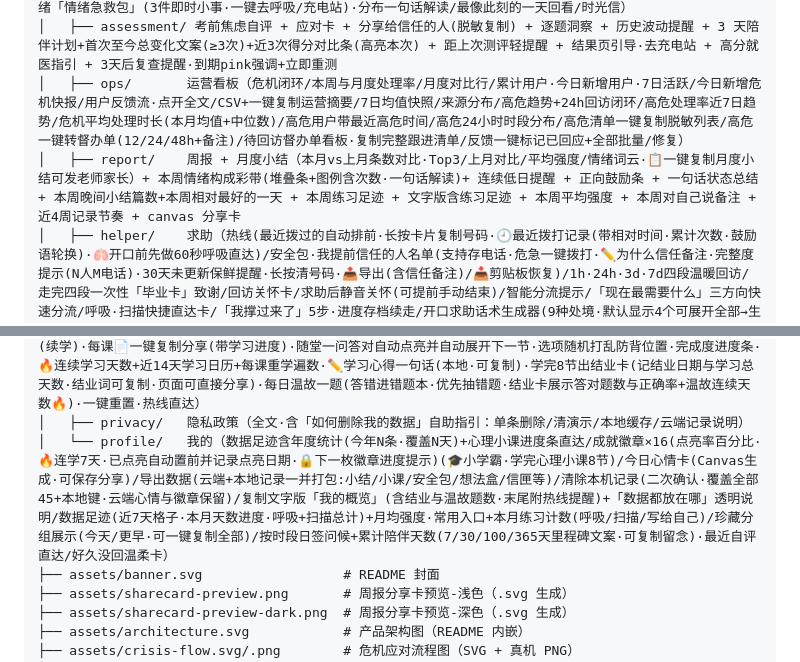
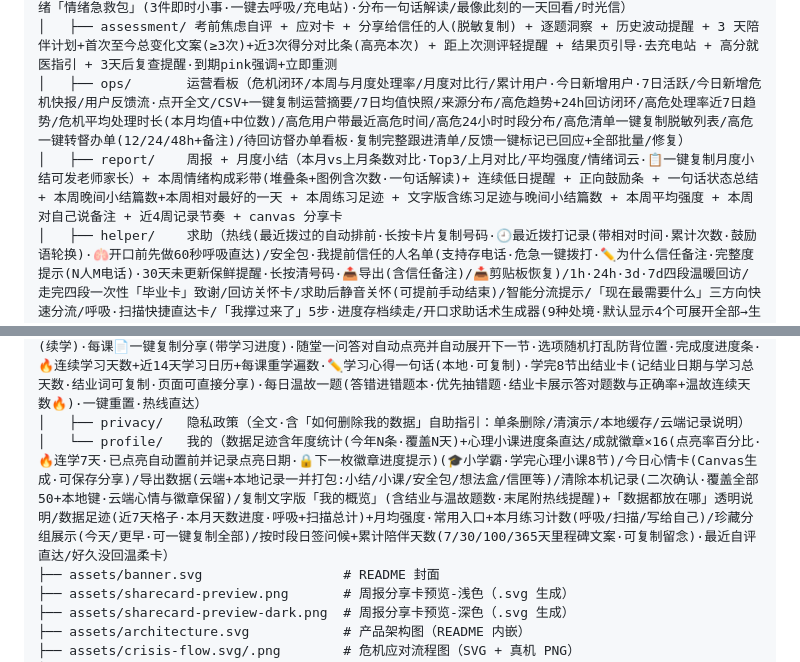
Before and after one commit to WyattJHayes/heartbuddy-miniprogram, a Markdown page: README.md, 2 parts joined by grey strips. Rendered like a GitHub page.

Commit message:
docs: README 补覆盖50+键/满5条替换提示/周报文字版含小结篇数

```diff
--- a/README.md
+++ b/README.md
@@ -102,14 +102,14 @@ heartbuddy-miniprogram/
 │   ├── mood/      情绪可视化（本周小结一键复制/快速记录(强度1-5可选·toast带本周第N条实感)/记录里程碑庆祝(第10/50/100/200条一次性)/8种心情/健康指数/14天洞察(色带14/30天⇄切换·8情绪图例·今天描边高亮·空白天虚线区分·🏆最长连记天数)·连低连高解读·曲线今日锚点/色带点天小结+写一句补记+长按管理/日历(周末暖底色)+翻月回本月·当月最长连续记录段+当月最强情绪日提示/📋一键复制月报(条数/天数/Top3/晚间小结篇数)·本月触发来源排行·环比洞察(本月vs上月Top1)·记录时段偏好(最常何时记)·近30天强度分布(1-5各档占比)·本月情绪转换统计(最常见A→B转变链)/今日未记录轻提醒/未打卡可一键回顶部记录/健康指数❓说明(含较上周对比·修复说明文案不显示bug)·本月记录天数徽章·情绪断崖预警/三件小事(💡灵感一键填入·四场景/勾选记完成时刻·连续全完成天数🔥)·全完成庆祝/记录后暖心回应+负性情绪「情绪急救包」(3件即时小事·一键去呼吸/充电站)·分布一句话解读/最像此刻的一天回看/时光信）
 │   ├── assessment/ 考前焦虑自评 + 应对卡 + 分享给信任的人(脱敏复制) + 逐题洞察 + 历史波动提醒 + 3 天陪伴计划+首次至今总变化文案(≥3次)+近3次得分对比条(高亮本次) + 距上次测评轻提醒 + 结果页引导·去充电站 + 高分就医指引 + 3天后复查提醒·到期pink强调+立即重测
 │   ├── ops/       运营看板（危机闭环/本周与月度处理率/月度对比行/累计用户·今日新增用户·7日活跃/今日新增危机快报/用户反馈流·点开全文/CSV+一键复制运营摘要/7日均值快照/来源分布/高危趋势+24h回访闭环/高危处理率近7日趋势/危机平均处理时长(本月均值+中位数)/高危用户带最近高危时间/高危24小时时段分布/高危清单一键复制脱敏列表/高危一键转督办单(12/24/48h+备注)/待回访督办单看板·复制完整跟进清单/反馈一键标记已回应+全部批量/修复）
-│   ├── report/    周报 + 月度小结（本月vs上月条数对比·Top3/上月对比/平均强度/情绪词云·📋一键复制月度小结可发老师家长）+ 本周情绪构成彩带(堆叠条+图例含次数·一句话解读)+ 连续低日提醒 + 正向鼓励条 + 一句话状态总结 + 本周晚间小结篇数+本周相对最好的一天 + 本周练习足迹 + 文字版含练习足迹 + 本周平均强度 + 本周对自己说备注 + 近4周记录节奏 + canvas 分享卡
+│   ├── report/    周报 + 月度小结（本月vs上月条数对比·Top3/上月对比/平均强度/情绪词云·📋一键复制月度小结可发老师家长）+ 本周情绪构成彩带(堆叠条+图例含次数·一句话解读)+ 连续低日提醒 + 正向鼓励条 + 一句话状态总结 + 本周晚间小结篇数+本周相对最好的一天 + 本周练习足迹 + 文字版含练习足迹与晚间小结篇数 + 本周平均强度 + 本周对自己说备注 + 近4周记录节奏 + canvas 分享卡
 │   ├── helper/    求助（热线(最近拨过的自动排前·长按卡片复制号码·🕘最近拨打记录(带相对时间·累计次数·鼓励语轮换)·🫁开口前先做60秒呼吸直达)/安全包·我提前信任的人名单(支持存电话·危急一键拨打·✏️为什么信任备注·完整度提示(N人M电话)·30天未更新保鲜提醒·长按清号码·📤导出(含信任备注)/📥剪贴板恢复)/1h·24h·3d·7d四段温暖回访/走完四段一次性「毕业卡」致谢/回访关怀卡/求助后静音关怀(可提前手动结束)/智能分流提示/「现在最需要什么」三方向快速分流/呼吸·扫描快捷直达卡/「我撑过来了」5步·进度存档续走/开口求助话术生成器(9种处境·默认显示4个可展开全部→生成第一句话·可复制/✏️改一改再复制/换说法·最近复制过可再复制·含被欺负/家里吵架)+考试季家长贴士一键复制转发/🫂「帮助朋友」危机卡(怎么陪·怎么问安全·一键复制)/一键复制求助文字发信任的人/今日关怀/英语角）
 │   ├── breathe/   呼吸放松练习（4 轮引导/4 档节奏 4-4-6·4-4-4-4·6-2-6-2+发呆2分钟(累计次数陪伴计数)+自定义节奏(吸/屏/呼 2-10 秒可调·一键填入4-7-8助眠/4-4-6/6-2-6)+按时段推荐节奏(晨盒式/午放松/夜长呼)/练习中断24h内温柔回访提示·结束可选 1-5 强度记录平静·toast带本周第N次(发呆模式自动隐藏强度·文案专属)/呼吸徽章/累计+本周进度统计·每日 10 分钟目标进度条+达标连击+近4周放松热力图+完成时段分布(早/中/晚/深夜)+本周vs上周次数对比·🏅最长连练纪录+最近7次放松回看·完成练习「呼吸回响」(发呆模式结束自动给专属回响·→直达心理小课为什么呼吸有用)，全程本地）
 │   ├── scan/      5 分钟身体扫描（完成后可接续呼吸·按时段扫描建议·10 段引导计时·完成显示累计第N次并自动记「平静」+可选 1-5 强度+身体感受一词(8词含累了·最常完成时段统计·留最近5次回看·🫧最常反馈Top1提示)/累计完成次数/再来一次/每日一句轮换开场）
 │   ├── station/   情绪充电站（未读卡片NEW角标·按此刻心情筛选(焦虑/难过/生气/睡前/学习/平静)·12 张可展开心理急救卡(展开自动记阅读次数·📖最常翻Top1提示·阅读总数鼓励(≥5次))(含拖延启动式·睡前两行清单·发呆 2 分钟·气得发抖时 60 秒降火·5-4-3-2-1接地术·考前一夜3件事·考试当天早晨5分钟·情绪词库准确命名)/一键跳呼吸·聊天·记下此刻心情·「🎴随机抽一张」(第N次抽中缘分提示·顺带推荐另一张可点开)·卡片长按★收藏置顶(最多3张·收藏概览提示)·展开可📄复制单张·入口「心理小课」/可分享·今日一句话(换日轮换·每日可手动换一次)）
 │   ├── edu/       心理小课（课程带第N节序号/🔍课程内容搜索(无结果友好提示)/8 节心理健康小课程·本地：认识情绪/考前焦虑/睡不着/低落最小行动/朋友闹掰/社媒比较心/向大人求助不丢人/和父母好好说话·打开自动定位第一节未学(续学)·每课📄一键复制分享(带学习进度)·随堂一问答对自动点亮并自动展开下一节·选项随机打乱防背位置·完成度进度条·🔥连续学习天数+近14天学习日历+每课重学遍数·✏️学习心得一句话(本地·可复制)·学完8节出结业卡(记结业日期与学习总天数·结业词可复制·页面可直接分享)·每日温故一题(答错进错题本·优先抽错题·结业卡展示答对题数与正确率+温故连续天数🔥)·一键重置·热线直达）
 │   ├── privacy/   隐私政策（全文·含「如何删除我的数据」自助指引：单条删除/清演示/本地缓存/云端记录说明）
-│   └── profile/   我的（数据足迹含年度统计(今年N条·覆盖N天)+心理小课进度条直达/成就徽章×16(点亮率百分比·🔥连学7天·已点亮自动置前并记录点亮日期·🔒下一枚徽章进度提示)(🎓小学霸·学完心理小课8节)/今日心情卡(Canvas生成·可保存分享)/导出数据(云端+本地记录一并打包:小结/小课/安全包/想法盒/信匣等)/清除本机记录(二次确认·覆盖全部45+本地键·云端心情与徽章保留)/复制文字版「我的概览」(含结业与温故题数·末尾附热线提醒)+「数据都放在哪」透明说明/数据足迹(近7天格子·本月天数进度·呼吸+扫描总计)+月均强度·常用入口+本月练习计数(呼吸/扫描/写给自己)/珍藏分组展示(今天/更早·可一键复制全部)/按时段日签问候+累计陪伴天数(7/30/100/365天里程碑文案·可复制留念)·最近自评直达/好久没回温柔卡）
+│   └── profile/   我的（数据足迹含年度统计(今年N条·覆盖N天)+心理小课进度条直达/成就徽章×16(点亮率百分比·🔥连学7天·已点亮自动置前并记录点亮日期·🔒下一枚徽章进度提示)(🎓小学霸·学完心理小课8节)/今日心情卡(Canvas生成·可保存分享)/导出数据(云端+本地记录一并打包:小结/小课/安全包/想法盒/信匣等)/清除本机记录(二次确认·覆盖全部50+本地键·云端心情与徽章保留)/复制文字版「我的概览」(含结业与温故题数·末尾附热线提醒)+「数据都放在哪」透明说明/数据足迹(近7天格子·本月天数进度·呼吸+扫描总计)+月均强度·常用入口+本月练习计数(呼吸/扫描/写给自己)/珍藏分组展示(今天/更早·可一键复制全部)/按时段日签问候+累计陪伴天数(7/30/100/365天里程碑文案·可复制留念)·最近自评直达/好久没回温柔卡）
 ├── assets/banner.svg                  # README 封面
 ├── assets/sharecard-preview.png       # 周报分享卡预览-浅色（.svg 生成）
 ├── assets/sharecard-preview-dark.png  # 周报分享卡预览-深色（.svg 生成）
```
